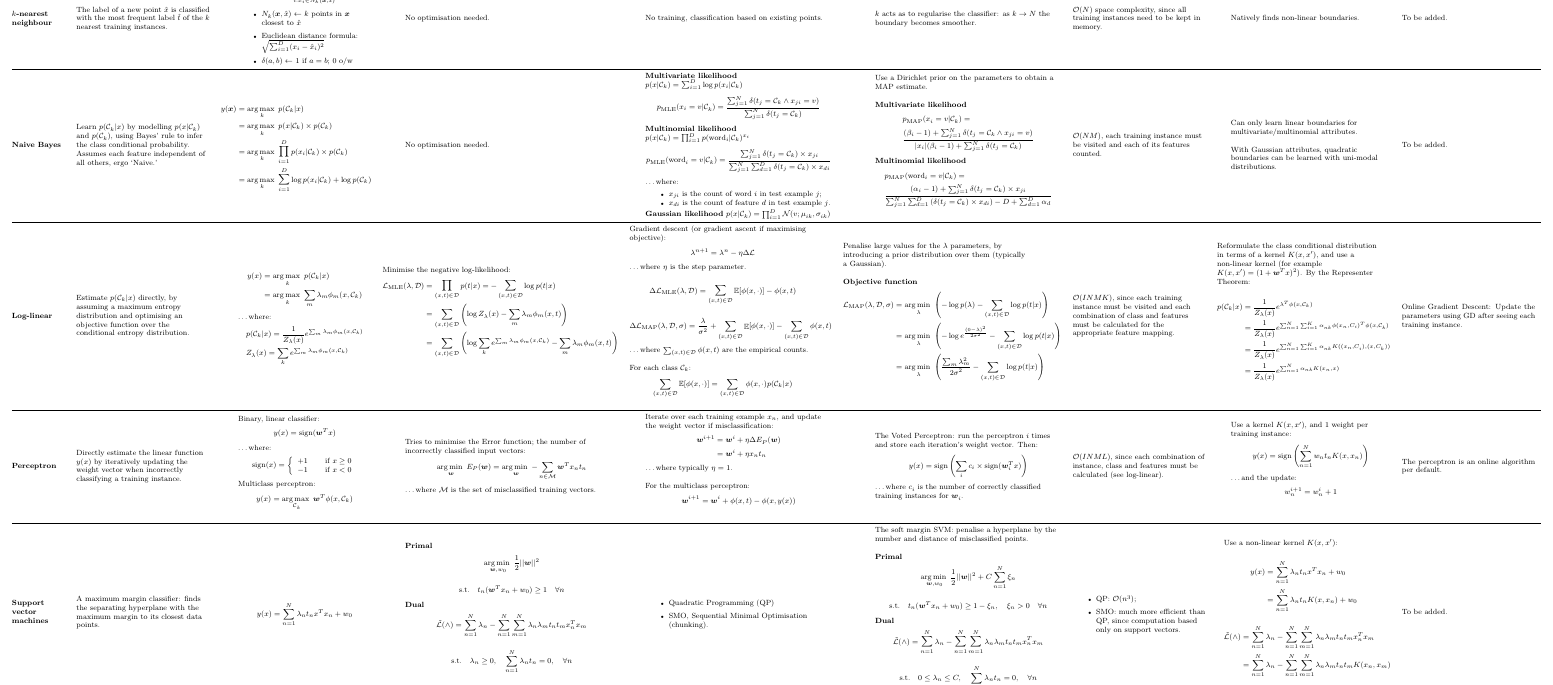
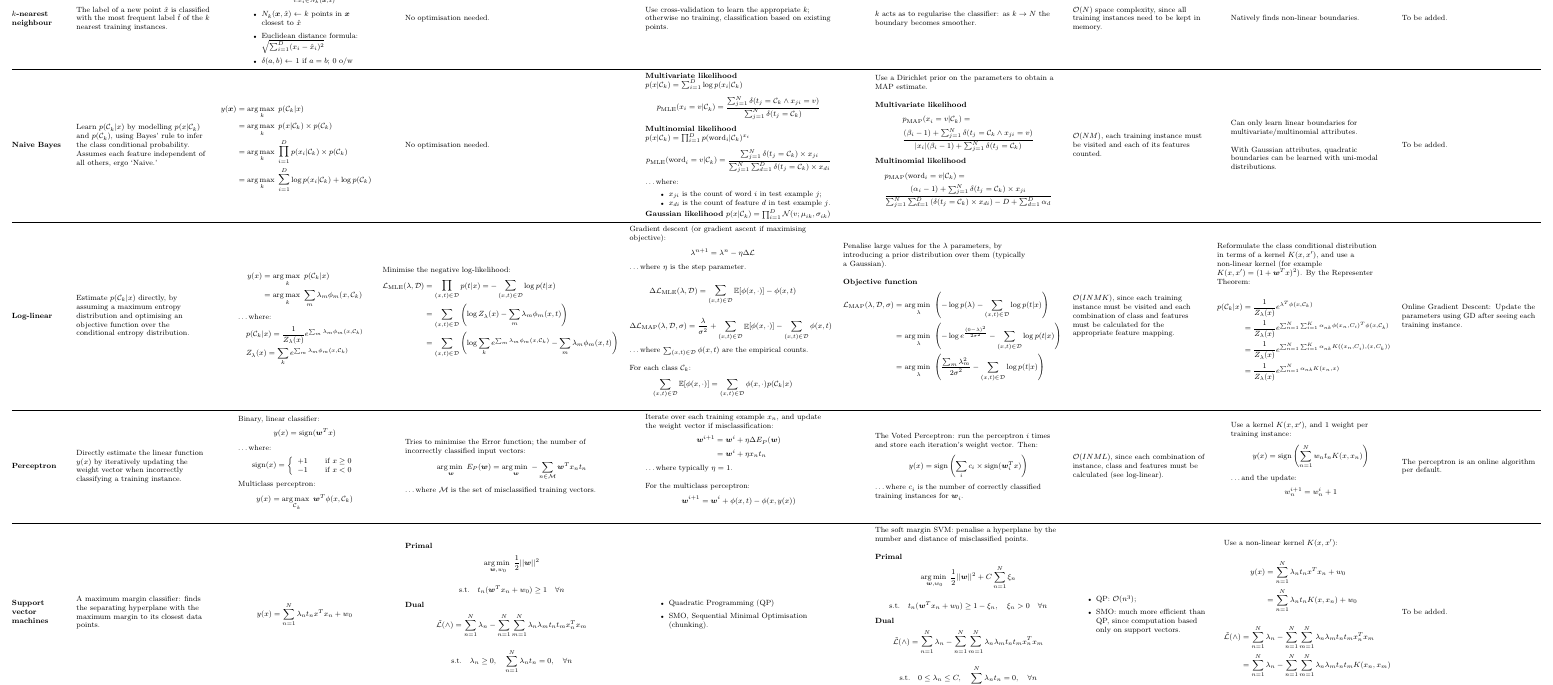
Before and after one commit to eferm/mlcheatsheet, a LaTeX document (cheat.tex): part of page 2 of 2, cut so that both start at the same text. Compiled offline with pdfLaTeX.

Commit message:
updated KNN training column

```diff
--- a/cheat.tex
+++ b/cheat.tex
@@ -97,7 +97,7 @@ No optimisation needed.
 }
 
 \newcommand{\KNNTrain}{
-No training, classification based on existing points.
+Use cross-validation to learn the appropriate $k$; otherwise no training, classification based on existing points.
 }
 
 \newcommand{\KNNReg}{
```
